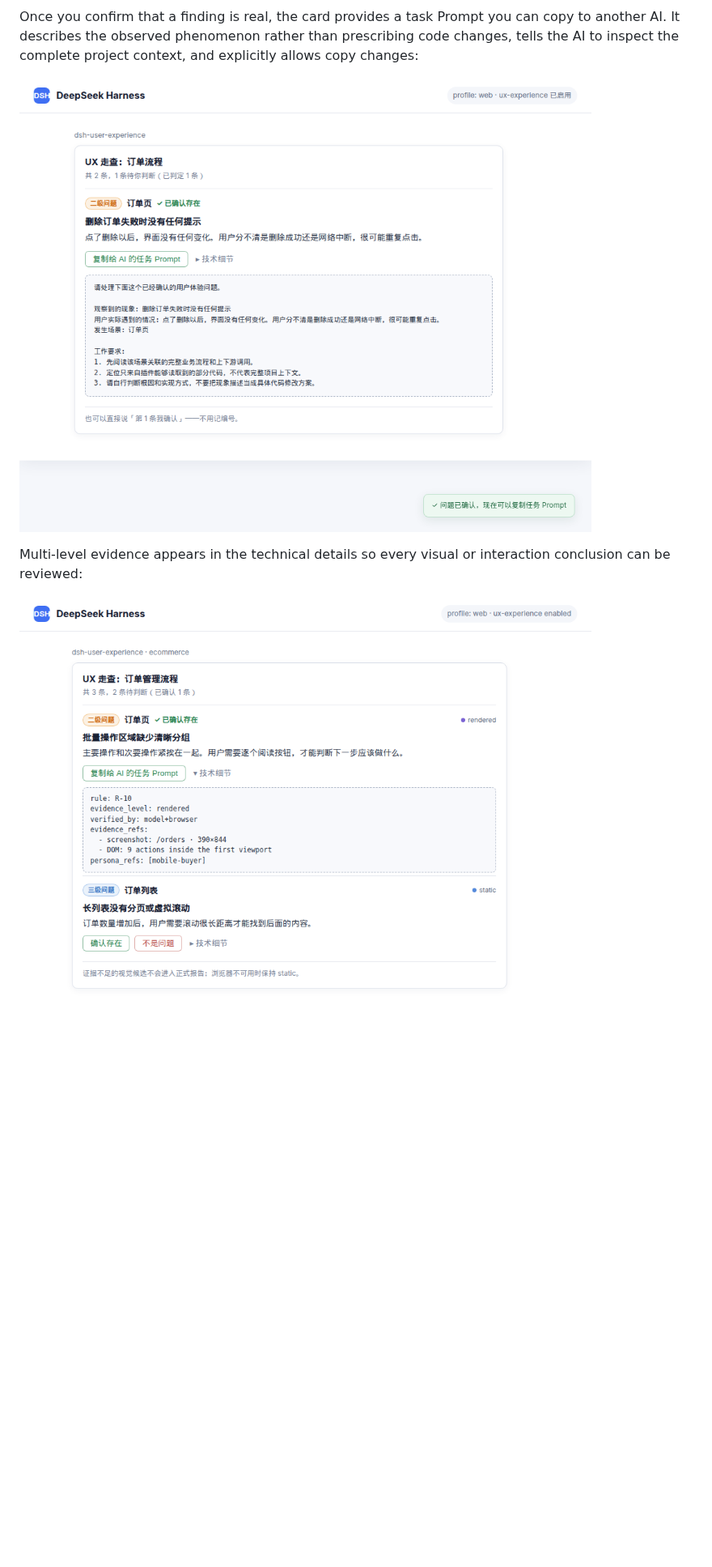
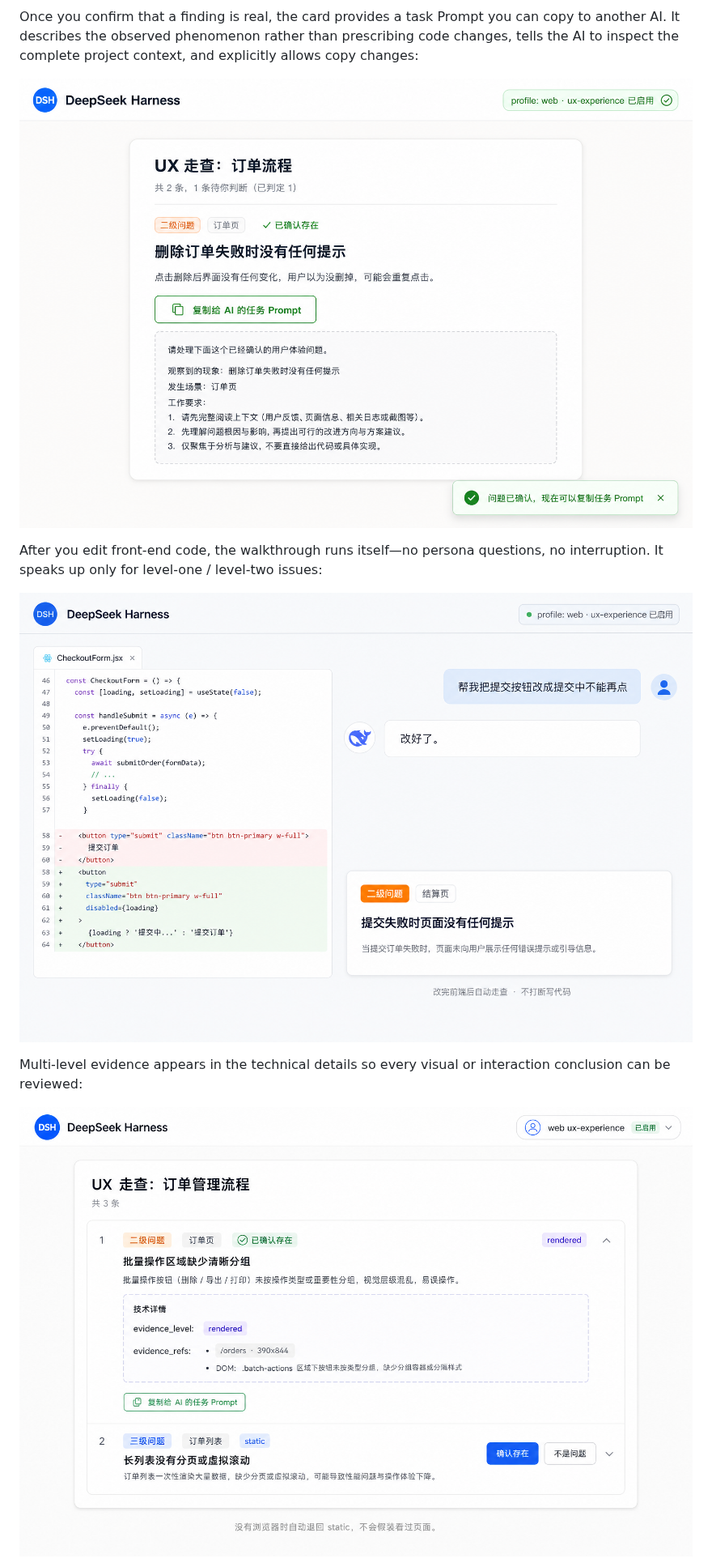
Before and after one commit to DietCokewithSugar/dsh-user-experience, a Markdown page: README.md, the part around one of its changes. Shown at 81% size. Drawn GitHub-style; pictures changed too: docs/images/ux-auto-scan.png (added), docs/images/ux-confirmed-prompt.png, docs/images/ux-multi-evidence.png; blank space fills up the shorter version.

```diff
--- a/README.md
+++ b/README.md
@@ -37,6 +43,10 @@ The walkthrough report explains the observed behavior and user impact in plain l
 Once you confirm that a finding is real, the card provides a task Prompt you can copy to another AI. It describes the observed phenomenon rather than prescribing code changes, tells the AI to inspect the complete project context, and explicitly allows copy changes:
 
 ![Confirmed UX finding with a copy-to-AI Prompt action](docs/images/ux-confirmed-prompt.png)
+
+After you edit front-end code, the walkthrough runs itself—no persona questions, no interruption. It speaks up only for level-one / level-two issues:
+
+![Automatic walkthrough after a code change, without interrupting coding](docs/images/ux-auto-scan.png)
 
 Multi-level evidence appears in the technical details so every visual or interaction conclusion can be reviewed:
 
```
Also changed, not shown: other parts of README.md (+7 -1 lines), README.zh.md (+11 -1 lines), docs/images/ux-english-report.png, docs/images/ux-natural-language.png (added), docs/images/ux-report-card.png.
